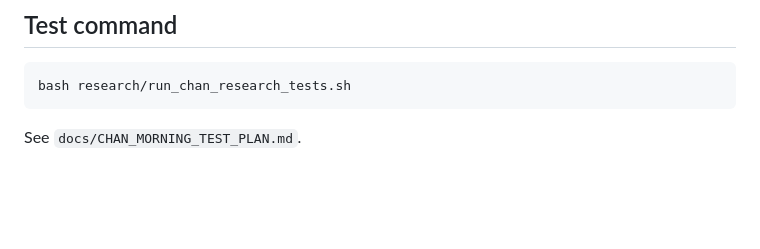
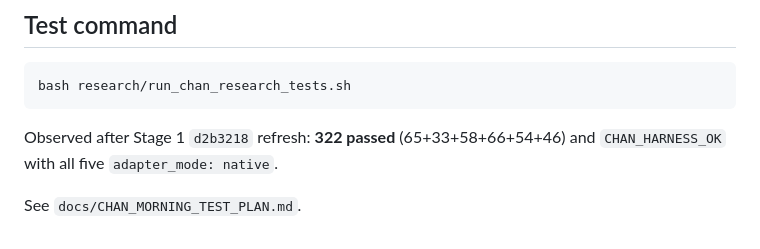
Before and after one commit to craiglutz801/InvestBest, a Markdown page: docs/CHAN_INTEGRATION_STACK.md, the part around the change. Drawn GitHub-style; blank space fills up the shorter version.

Commit message:
Record 322-pass totals after Stage 1 d2b3218 integration refresh
Co-authored-by: craiglutz801 <craiglutz801@users.noreply.github.com>

````diff
--- a/docs/CHAN_INTEGRATION_STACK.md
+++ b/docs/CHAN_INTEGRATION_STACK.md
@@ -86,4 +86,6 @@ A missing package is **not** a silent `synthetic_fail_closed` pass. The harness
 bash research/run_chan_research_tests.sh
 ```
 
+Observed after Stage 1 `d2b3218` refresh: **322 passed** (65+33+58+66+54+46) and `CHAN_HARNESS_OK` with all five `adapter_mode: native`.
+
 See `docs/CHAN_MORNING_TEST_PLAN.md`.
````
Also changed, not shown: docs/CHAN_MORNING_TEST_PLAN.md (+3 -3 lines).
